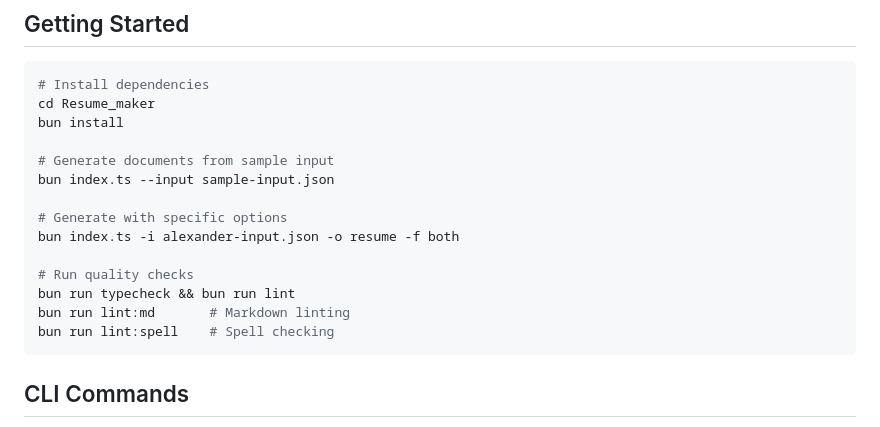
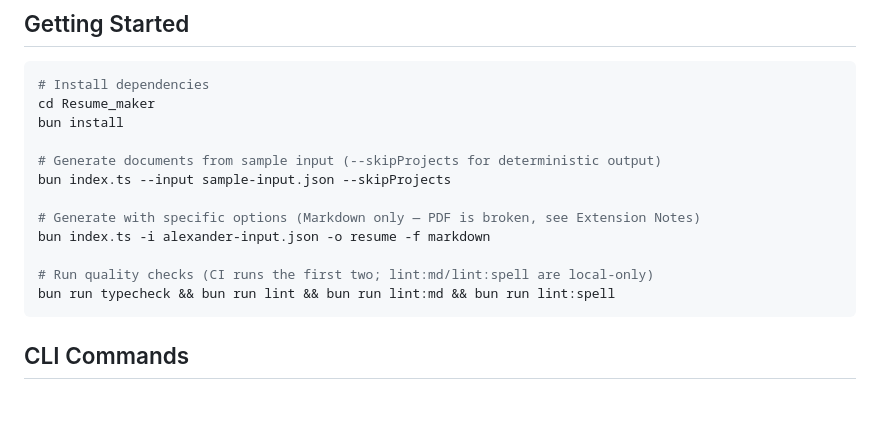
Before and after one commit to rhixecompany/Resume_maker, a Markdown page: README.md, the part around one of its changes. Drawn GitHub-style; blank space fills up the shorter version.

````diff
--- a/README.md
+++ b/README.md
@@ -57,16 +57,14 @@ Resume_maker/
 cd Resume_maker
 bun install
 
-# Generate documents from sample input
-bun index.ts --input sample-input.json
+# Generate documents from sample input (--skipProjects for deterministic output)
+bun index.ts --input sample-input.json --skipProjects
 
-# Generate with specific options
-bun index.ts -i alexander-input.json -o resume -f both
+# Generate with specific options (Markdown only — PDF is broken, see Extension Notes)
+bun index.ts -i alexander-input.json -o resume -f markdown
 
-# Run quality checks
-bun run typecheck && bun run lint
-bun run lint:md       # Markdown linting
-bun run lint:spell    # Spell checking
+# Run quality checks (CI runs the first two; lint:md/lint:spell are local-only)
+bun run typecheck && bun run lint && bun run lint:md && bun run lint:spell
 ```
 
 ## CLI Commands
````
Also changed, not shown: other parts of README.md (+11 -11 lines).
